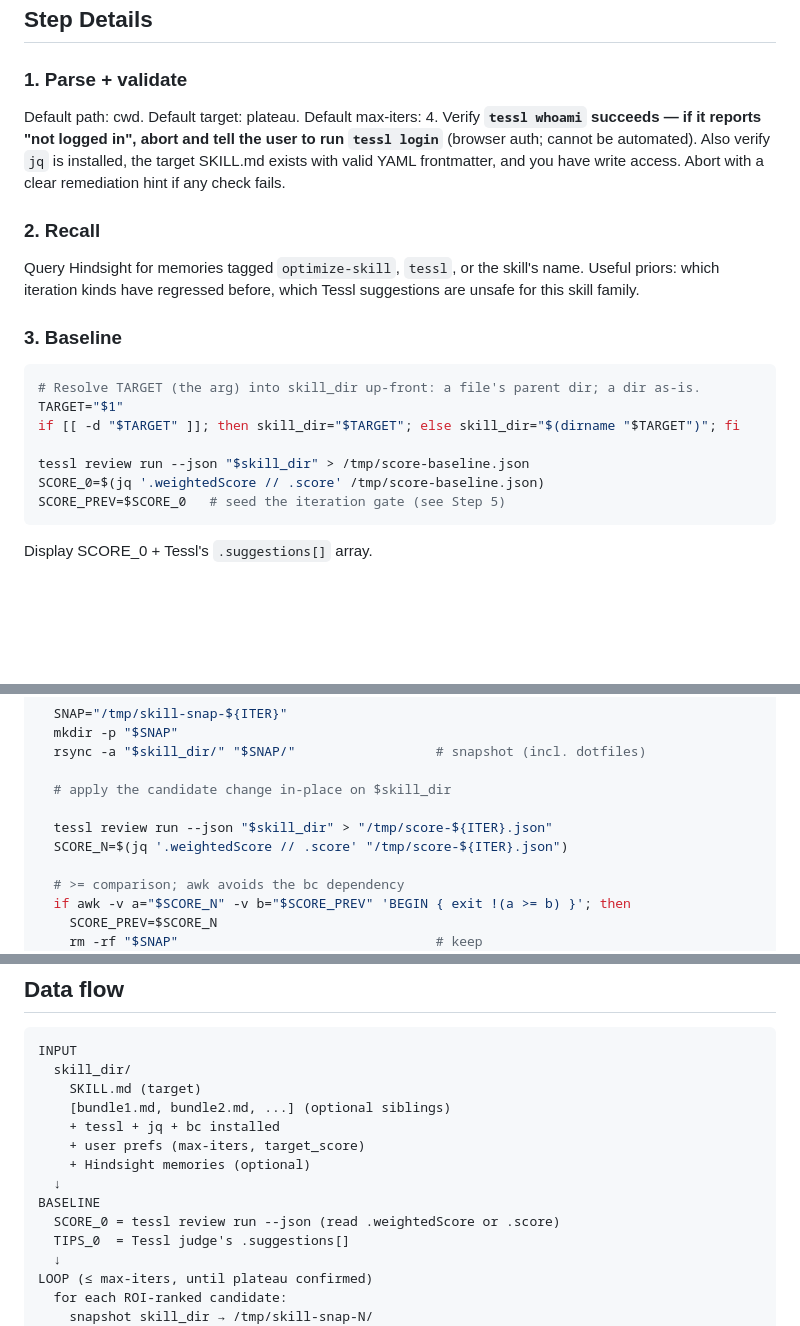
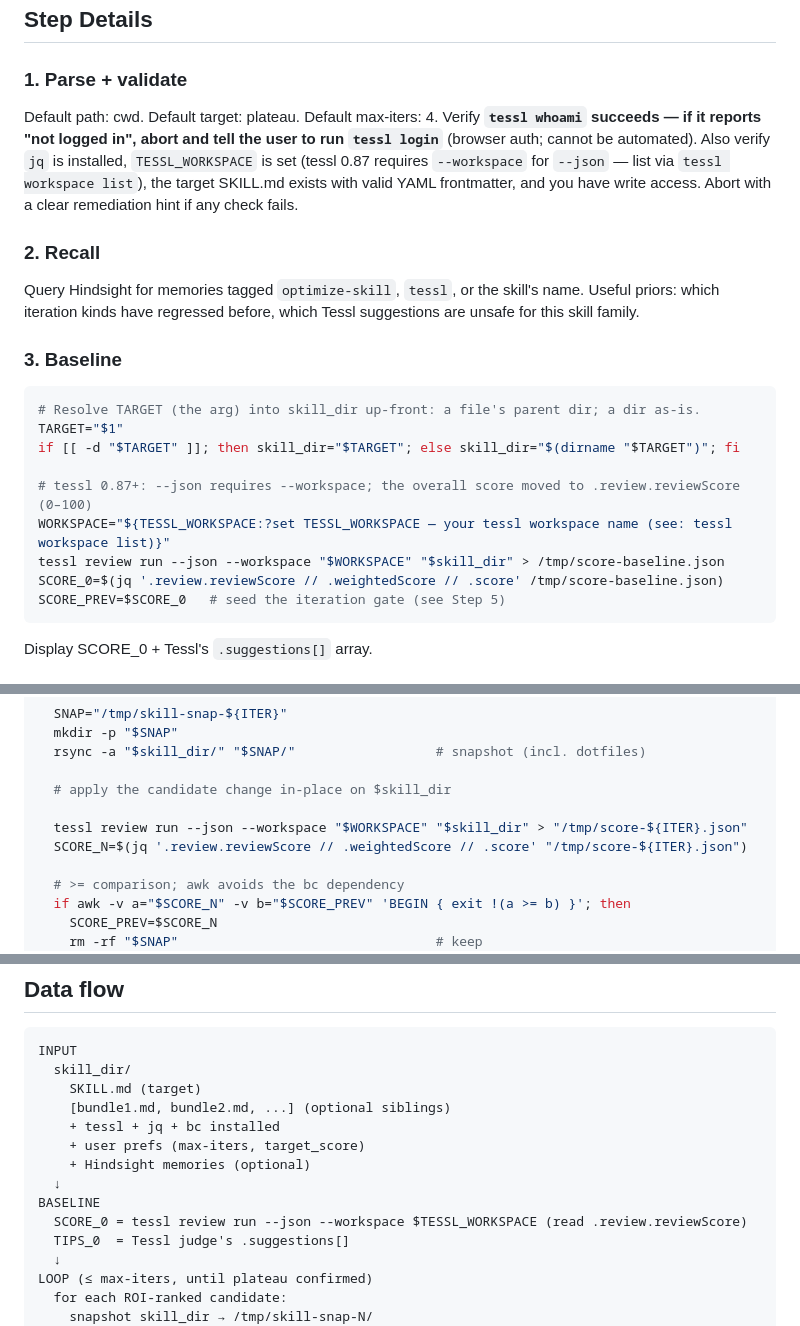
Before and after one commit to AndreJorgeLopes/proof-of-skill, a Markdown page: skills/optimize-skill/SKILL.md, 3 parts joined by grey strips. Rendered like a GitHub page; blank space fills up the shorter version.

Commit message:
fix(skills): tessl 0.87 score path (.review.reviewScore) + --workspace for --json
Follow-up to the deprecated-command rename (#23). On tessl 0.87 two more things
broke the score gate, found while running these skills for real:

1. 'tessl review run --json' errors 'workspace is required when --json is set'
   (non-interactive). Added a TESSL_WORKSPACE requirement + --workspace on every
   --json call in optimize-skill; noted it in create-skill.
2. The overall score moved out of .weightedScore (now a per-judge field = ~2.3)
   into .review.reviewScore (0-100). optimize-skill's jq read the wrong field and
   would gate on garbage. Fixed jq to '.review.reviewScore // .weightedScore // .score'
   in baseline + loop + data-flow note.

Verified against live 'tessl review run --json --workspace ... ' on tessl 0.87
(determinize-skill scored 86/94/100 through these exact commands).

Co-Authored-By: Claude Opus 4.8 <noreply@anthropic.com>

````diff
--- a/skills/optimize-skill/SKILL.md
+++ b/skills/optimize-skill/SKILL.md
@@ -56,7 +56,7 @@ flowchart TD
 ## Step Details
 
 ### 1. Parse + validate
-Default path: cwd. Default target: plateau. Default max-iters: 4. Verify **`tessl whoami` succeeds — if it reports "not logged in", abort and tell the user to run `tessl login`** (browser auth; cannot be automated). Also verify `jq` is installed, the target SKILL.md exists with valid YAML frontmatter, and you have write access. Abort with a clear remediation hint if any check fails.
+Default path: cwd. Default target: plateau. Default max-iters: 4. Verify **`tessl whoami` succeeds — if it reports "not logged in", abort and tell the user to run `tessl login`** (browser auth; cannot be automated). Also verify `jq` is installed, `TESSL_WORKSPACE` is set (tessl 0.87 requires `--workspace` for `--json` — list via `tessl workspace list`), the target SKILL.md exists with valid YAML frontmatter, and you have write access. Abort with a clear remediation hint if any check fails.
 
 ### 2. Recall
 Query Hindsight for memories tagged `optimize-skill`, `tessl`, or the skill's name. Useful priors: which iteration kinds have regressed before, which Tessl suggestions are unsafe for this skill family.
@@ -67,8 +67,10 @@ Query Hindsight for memories tagged `optimize-skill`, `tessl`, or the skill's na
 TARGET="$1"
 if [[ -d "$TARGET" ]]; then skill_dir="$TARGET"; else skill_dir="$(dirname "$TARGET")"; fi
 
-tessl review run --json "$skill_dir" > /tmp/score-baseline.json
-SCORE_0=$(jq '.weightedScore // .score' /tmp/score-baseline.json)
+# tessl 0.87+: --json requires --workspace; the overall score moved to .review.reviewScore (0–100)
+WORKSPACE="${TESSL_WORKSPACE:?set TESSL_WORKSPACE — your tessl workspace name (see: tessl workspace list)}"
+tessl review run --json --workspace "$WORKSPACE" "$skill_dir" > /tmp/score-baseline.json
+SCORE_0=$(jq '.review.reviewScore // .weightedScore // .score' /tmp/score-baseline.json)
 SCORE_PREV=$SCORE_0   # seed the iteration gate (see Step 5)
 ```
 Display SCORE_0 + Tessl's `.suggestions[]` array.
@@ -104,8 +106,8 @@ for candidate in "${CANDIDATES[@]}"; do
 
   # apply the candidate change in-place on $skill_dir
 
-  tessl review run --json "$skill_dir" > "/tmp/score-${ITER}.json"
-  SCORE_N=$(jq '.weightedScore // .score' "/tmp/score-${ITER}.json")
+  tessl review run --json --workspace "$WORKSPACE" "$skill_dir" > "/tmp/score-${ITER}.json"
+  SCORE_N=$(jq '.review.reviewScore // .weightedScore // .score' "/tmp/score-${ITER}.json")
 
   # >= comparison; awk avoids the bc dependency
   if awk -v a="$SCORE_N" -v b="$SCORE_PREV" 'BEGIN { exit !(a >= b) }'; then
@@ -159,7 +161,7 @@ INPUT
     + Hindsight memories (optional)
   ↓
 BASELINE
-  SCORE_0 = tessl review run --json (read .weightedScore or .score)
+  SCORE_0 = tessl review run --json --workspace $TESSL_WORKSPACE (read .review.reviewScore)
   TIPS_0  = Tessl judge's .suggestions[]
   ↓
 LOOP (≤ max-iters, until plateau confirmed)
````
Also changed, not shown: skills/create-skill/SKILL.md (+1 -1 lines).
